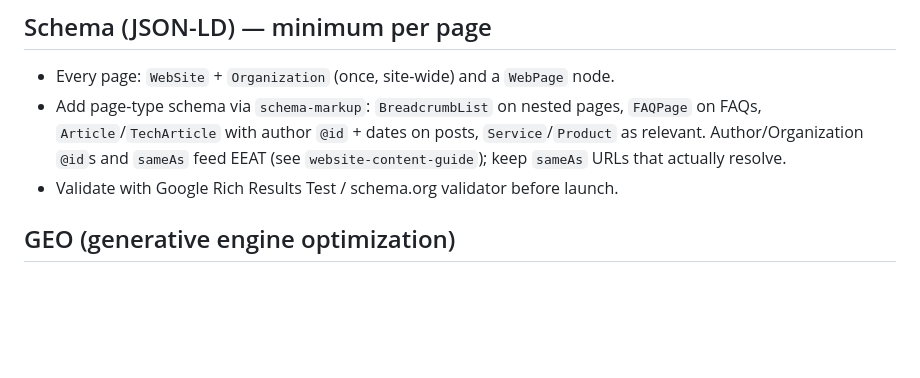
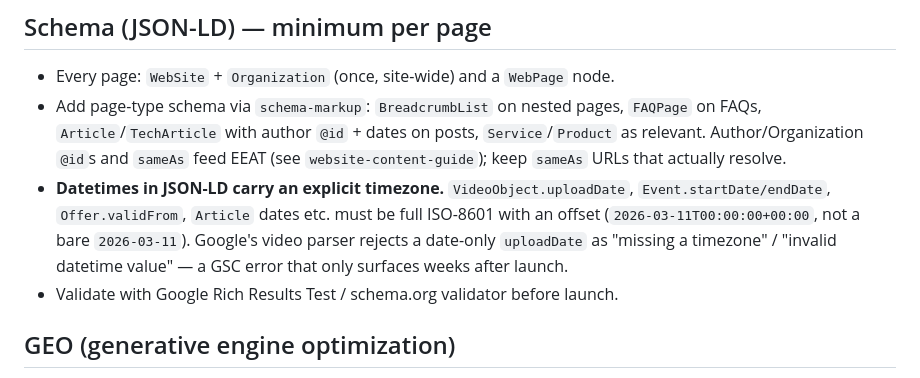
Before and after one commit to karero/website-builder, a Markdown page: skills/website-seo-geo/SKILL.md, the part around the change. Rendered like a GitHub page; blank space fills up the shorter version.

Commit message:
website-seo-geo: require timezone on all JSON-LD datetimes
GSC flagged genai-wednesday.de for a bare VideoObject.uploadDate
("2026-03-11") — missing-timezone / invalid-datetime Videos errors.
Document that uploadDate/startDate/validFrom/Article dates must be full
ISO-8601 with an offset, so future sites get it right at build time.

Co-Authored-By: Claude Opus 4.8 <noreply@anthropic.com>

```diff
--- a/skills/website-seo-geo/SKILL.md
+++ b/skills/website-seo-geo/SKILL.md
@@ -54,6 +54,11 @@ from** `og:description`; one does not replace the other — ship both, in sync.
   `FAQPage` on FAQs, `Article`/`TechArticle` with author `@id` + dates on posts,
   `Service`/`Product` as relevant. Author/Organization `@id`s and `sameAs` feed
   EEAT (see `website-content-guide`); keep `sameAs` URLs that actually resolve.
+- **Datetimes in JSON-LD carry an explicit timezone.** `VideoObject.uploadDate`,
+  `Event.startDate/endDate`, `Offer.validFrom`, `Article` dates etc. must be full
+  ISO-8601 with an offset (`2026-03-11T00:00:00+00:00`, not a bare `2026-03-11`).
+  Google's video parser rejects a date-only `uploadDate` as "missing a timezone" /
+  "invalid datetime value" — a GSC error that only surfaces weeks after launch.
 - Validate with Google Rich Results Test / schema.org validator before launch.
 
 ## GEO (generative engine optimization)
```
